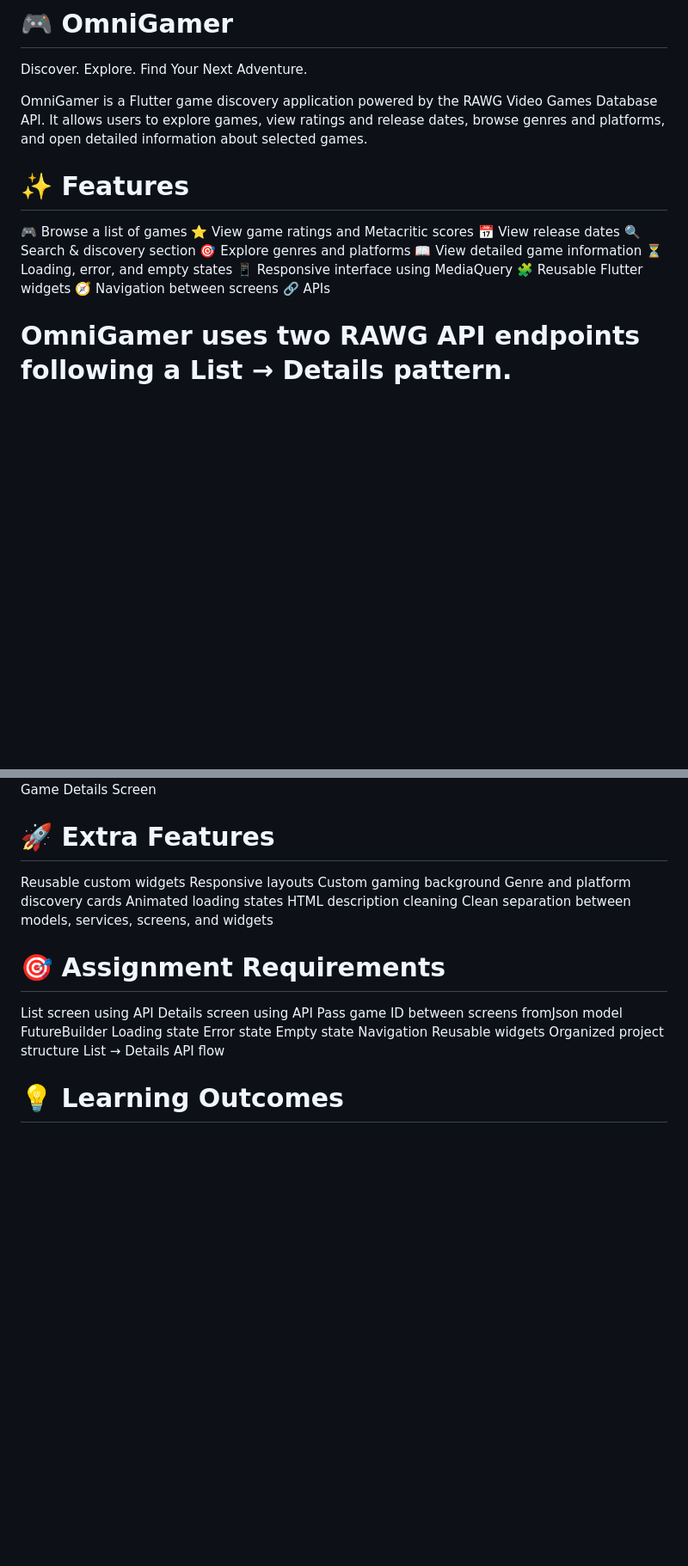
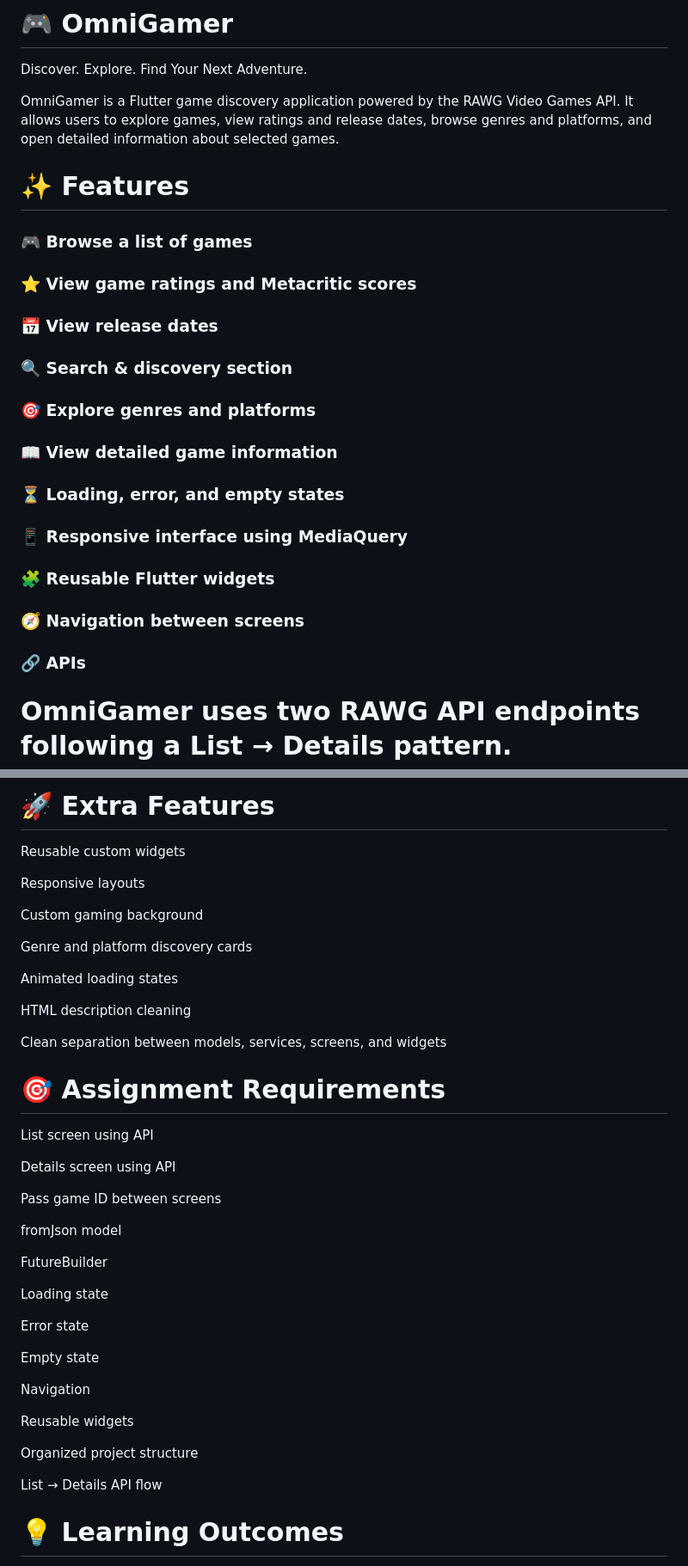
Before and after one commit to Sqqur000/salma_proj2, a Markdown page: README.md, 2 parts joined by grey strips. Shown at 86% size. GitHub-like rendering; blank space fills up the shorter version.

```diff
--- a/README.md
+++ b/README.md
@@ -2,20 +2,30 @@
 
 Discover. Explore. Find Your Next Adventure.
 
-OmniGamer is a Flutter game discovery application powered by the RAWG Video Games Database API. It allows users to explore games, view ratings and release dates, browse genres and platforms, and open detailed information about selected games.
+OmniGamer is a Flutter game discovery application powered by the RAWG Video Games API. It allows users to explore games, view ratings and release dates, browse genres and platforms, and open detailed information about selected games.
 
 # ✨ Features
-🎮 Browse a list of games
-⭐ View game ratings and Metacritic scores
-📅 View release dates
-🔍 Search & discovery section
-🎯 Explore genres and platforms
-📖 View detailed game information
-⏳ Loading, error, and empty states
-📱 Responsive interface using MediaQuery
-🧩 Reusable Flutter widgets
-🧭 Navigation between screens
-🔗 APIs
+### 🎮 Browse a list of games
+
+### ⭐ View game ratings and Metacritic scores
+
+### 📅 View release dates
+
+### 🔍 Search & discovery section
+
+### 🎯 Explore genres and platforms
+
+### 📖 View detailed game information
+
+### ⏳ Loading, error, and empty states
+
+### 📱 Responsive interface using MediaQuery
+
+### 🧩 Reusable Flutter widgets
+
+### 🧭 Navigation between screens
+
+### 🔗 APIs
 
 # OmniGamer uses two RAWG API endpoints following a List → Details pattern.
 
@@ -184,36 +241,47 @@ The RAWG API key and base URL are stored separately in ApiConfig, keeping API co
 
 
+# 🚀 Extra Features
 
+Reusable custom widgets
 
+Responsive layouts
 
+Custom gaming background
 
+Genre and platform discovery cards
 
+Animated loading states
 
+HTML description cleaning
 
+Clean separation between models, services, screens, and widgets
 
-Game Details Screen
+# 🎯 Assignment Requirements
 
-# 🚀 Extra Features
-Reusable custom widgets
-Responsive layouts
-Custom gaming background
-Genre and platform discovery cards
-Animated loading states
-HTML description cleaning
-Clean separation between models, services, screens, and widgets
-# 🎯 Assignment Requirements
  List screen using API
+
  Details screen using API
+
  Pass game ID between screens
+
  fromJson model
+
  FutureBuilder
+
  Loading state
+
  Error state
+
  Empty state
+
  Navigation
+
  Reusable widgets
+
  Organized project structure
+
  List → Details API flow
+
 # 💡 Learning Outcomes
 
 Through OmniGamer, the project demonstrates practical experience with Flutter UI development, REST APIs, JSON parsing, asynchronous programming, navigation, reusable widgets, responsive layouts, and API-driven applications.
```
Also changed, not shown: other parts of README.md (+50 -3 lines).
